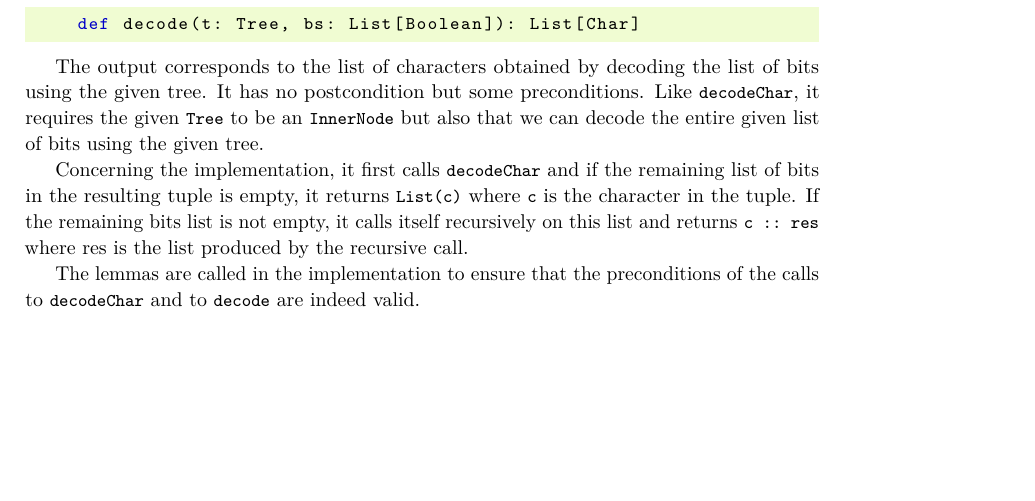
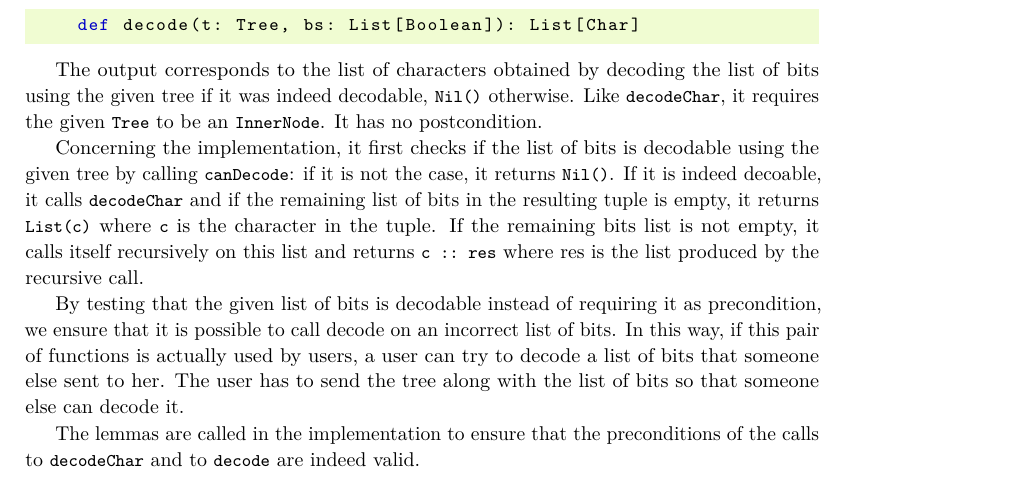
Before and after one commit to samuelchassot/FormalVerification-PrefixFreeCodes, a LaTeX paper (report/main.tex): part of page 5 of 7, cut so that both start at the same text, the shorter picture padded with empty space. Compiled offline with pdfLaTeX.

Commit message:
modify decode to accept non-decodable list of bits, modify the report accordingly

```diff
--- a/report/main.tex
+++ b/report/main.tex
@@ -232,11 +232,15 @@ We first define the following :
     def decode(t: Tree, bs: List[Boolean]): List[Char]
 \end{lstlisting}
 
-The output corresponds to the list of characters obtained by decoding the list of bits using the given tree.
-It has no postcondition but some preconditions. Like \lstinline{decodeChar}, it requires the given \lstinline{Tree} to be an \lstinline{InnerNode} but also that we can decode the entire given list of bits using the given tree.
+The output corresponds to the list of characters obtained by decoding the list of bits using the given tree if it was indeed decodable, \lstinline{Nil()} otherwise.
+Like \lstinline{decodeChar}, it requires the given \lstinline{Tree} to be an \lstinline{InnerNode}. It has no postcondition.
 
-Concerning the implementation, it first calls \lstinline{decodeChar} and if the remaining list of bits in the resulting tuple is empty, it returns \lstinline{List(c)} where \lstinline{c} is the character in the tuple. If the remaining bits list is not empty,
+Concerning the implementation, it first checks if the list of bits is decodable using the given tree by calling \lstinline{canDecode}: if it is not the case, it returns \lstinline{Nil()}.
+If it is indeed decoable, it calls \lstinline{decodeChar} and if the remaining list of bits in the resulting tuple is empty, it returns \lstinline{List(c)} where \lstinline{c} is the character in the tuple. If the remaining bits list is not empty,
 it calls itself recursively on this list and returns \lstinline{c :: res} where res is the list produced by the recursive call.
+
+By testing that the given list of bits is decodable instead of requiring it as precondition, we ensure that it is possible to call decode on an incorrect list of bits.
+In this way, if this pair of functions is actually used by users, a user can try to decode a list of bits that someone else sent to her. The user has to send the tree along with the list of bits so that someone else can decode it.
 
 The lemmas are called in the implementation to ensure that the preconditions of the calls to \lstinline{decodeChar} and to \lstinline{decode} are indeed valid.
 
```
Also changed, not shown: report/main.pdf, 1 other file.
